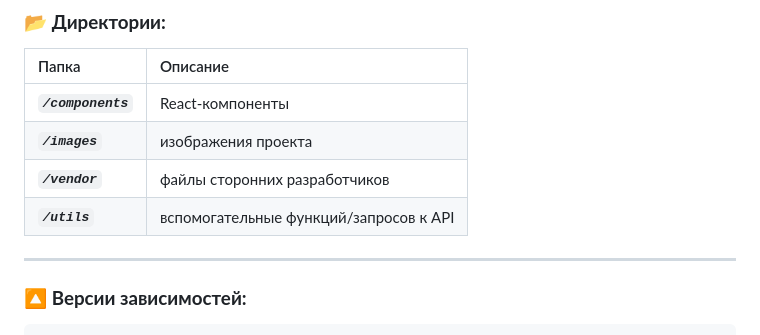
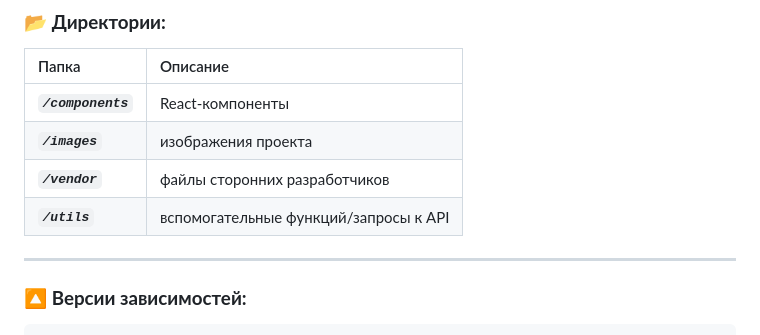
Before and after one commit to KindofShuga/movies-explorer-frontend, a Markdown page: README.md, the part around the change. GitHub-like rendering.

Commit message:
Исправлена ошибка в слове

```diff
--- a/README.md
+++ b/README.md
@@ -47,7 +47,7 @@ ___
 | ***`/components`*** | React-компоненты |
 | ***`/images`*** | изображения проекта |
 | ***`/vendor`*** | файлы сторонних разработчиков |
-| ***`/utils`*** | вспомогательные функций/запросов к API |
+| ***`/utils`*** | вспомогательные функций/запросы к API |
 
 ____
 
```
